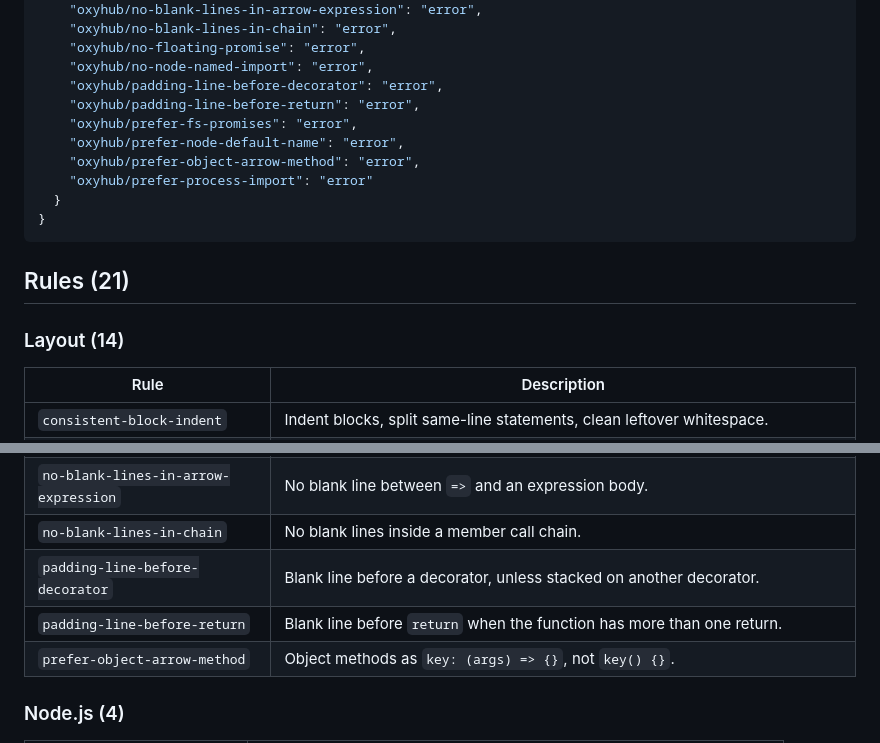
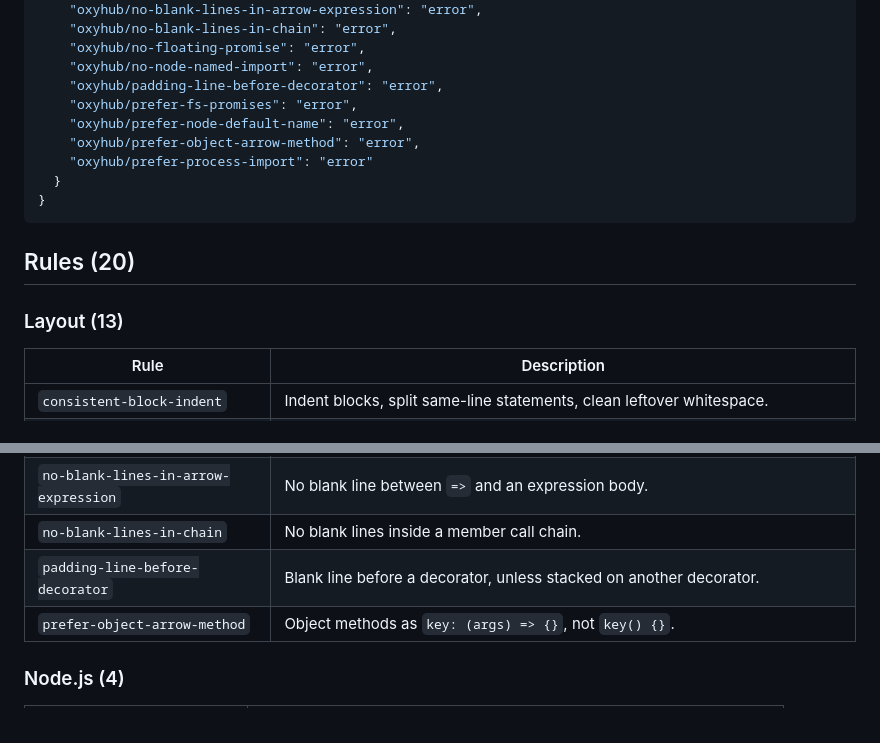
Before and after one commit to thisVioletHydra/oxyhub, a Markdown page: README.md, 2 parts joined by grey strips. Drawn GitHub-style.

Commit message:
Keep the README rules list on published plugin ids.
Co-authored-by: Cursor <cursoragent@cursor.com>

````diff
--- a/README.md
+++ b/README.md
@@ -71,7 +71,6 @@ Add the plugin, then turn on rules under `oxyhub/*`.
     "oxyhub/no-floating-promise": "error",
     "oxyhub/no-node-named-import": "error",
     "oxyhub/padding-line-before-decorator": "error",
-    "oxyhub/padding-line-before-return": "error",
     "oxyhub/prefer-fs-promises": "error",
     "oxyhub/prefer-node-default-name": "error",
     "oxyhub/prefer-object-arrow-method": "error",
@@ -80,9 +79,9 @@ Add the plugin, then turn on rules under `oxyhub/*`.
 }
 ```
 
-## Rules (21)
+## Rules (20)
 
-### Layout (14)
+### Layout (13)
 
 | Rule | Description |
 | --- | --- |
@@ -98,7 +97,6 @@ Add the plugin, then turn on rules under `oxyhub/*`.
 | `no-blank-lines-in-arrow-expression` | No blank line between `=>` and an expression body. |
 | `no-blank-lines-in-chain` | No blank lines inside a member call chain. |
 | `padding-line-before-decorator` | Blank line before a decorator, unless stacked on another decorator. |
-| `padding-line-before-return` | Blank line before `return` when the function has more than one return. |
 | `prefer-object-arrow-method` | Object methods as `key: (args) => {}`, not `key() {}`. |
 
 ### Node.js (4)
````
